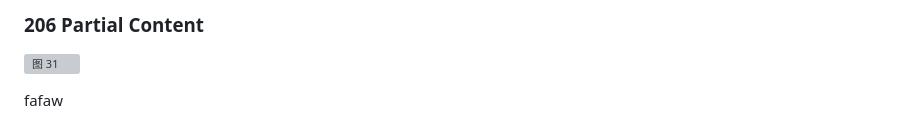
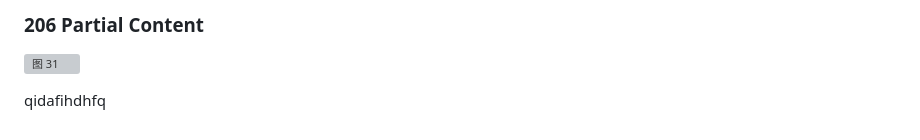
Before and after one commit to qyczcm/MyNote, a Markdown page: 图解HTTP.md, the part around the change. Drawn GitHub-style; grey boxes are pictures that could not be loaded.

Commit message:
vscode commit

```diff
--- a/图解HTTP.md
+++ b/图解HTTP.md
@@ -218,4 +218,4 @@ Cookie: sid=1342077140226724
 ### 206 Partial Content
 ![图 31](images/c88023d855275f4703f17b9d93fbaaf66a63b5aeb4afd6f455a2310c3d36a386.png)
 
-fafaw
+qidafihdhfq
```
Also changed, not shown: images/2162e751b5109e81d3c79d6033c6e175b11a7a284d019098ccdfca3dbddc1a59.png (added), images/4dfa937504be14b8d65d81bddbdc8dc0f6939af58830c914daa3310ba49a7e89.png (added), images/6fdc30b838ec0e0e72045f71279cdb8403095d3020353d40abb857046871d3f3.png (added), images/9c1c3e7795680d47022a14ffd986a06c32ab91b056039af150725a8e0ecb9b4d.png (added).
